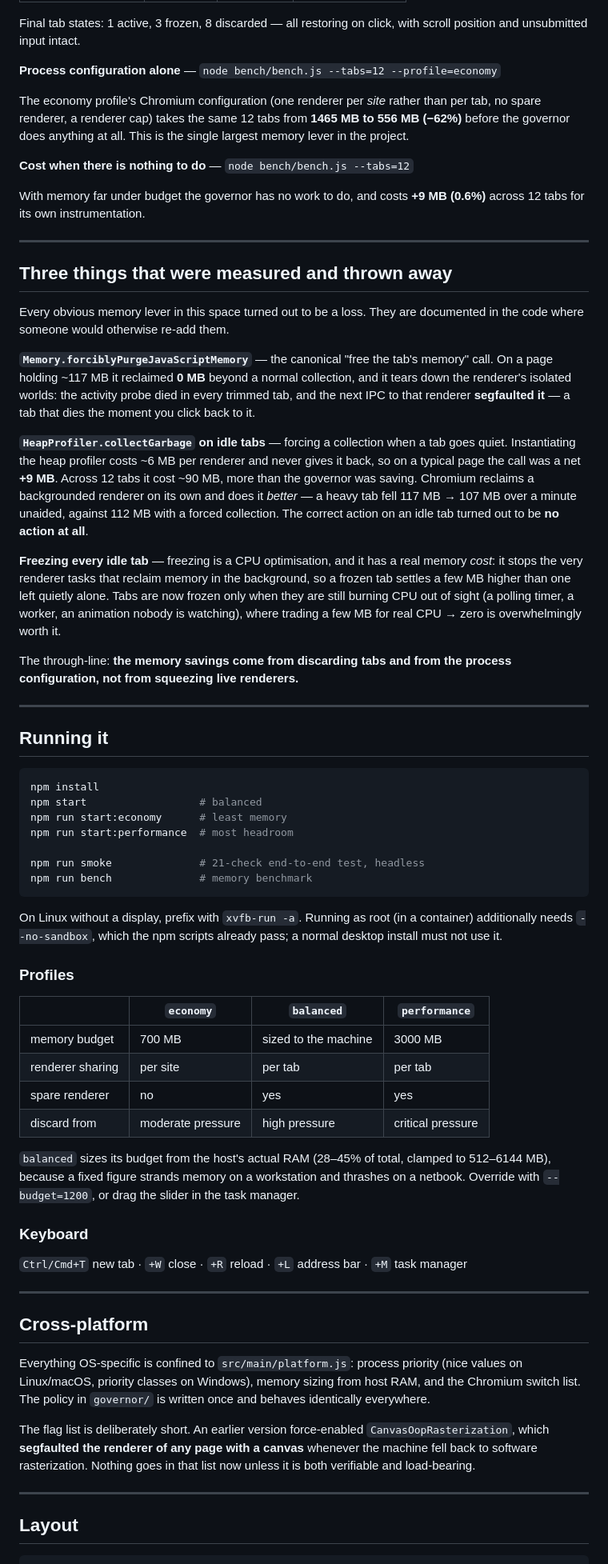
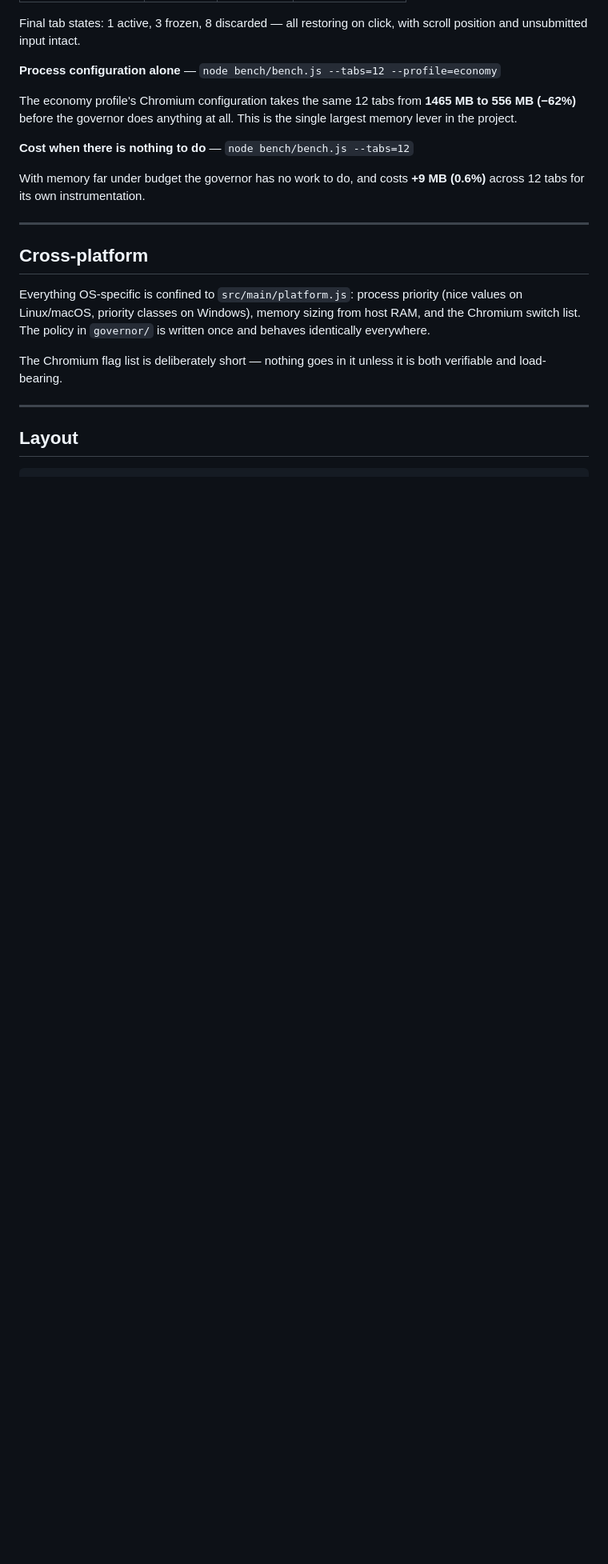
Before and after one commit to Amoguslittleahhh/Debrowser, a Markdown page: README.md, the part around one of its changes. Shown at 80% size. GitHub-like rendering; blank space fills up the shorter version.

Commit message:
Scope the README to using and understanding the browser
Moves the research narrative off this branch. The README previously carried a
long account of the memory levers that were tried, measured and removed, which
belongs with the experiments that produced it rather than in front of someone
who wants to run the browser.

What replaces it is the operational consequence, which is working information:
the savings come from discarding tabs and the process configuration rather
than from squeezing live renderers, an idle tab is left alone, and freezing is
reserved for background CPU burners. Anyone wanting the evidence is pointed at
claude/research-build.

Usage is also promoted above the design discussion, so the first thing on the
page is how to run it.

Co-Authored-By: Claude Opus 5 <noreply@anthropic.com>
Claude-Session: https://claude.ai/code/session_014uKfeT4osZDuKQbSMdyD6J

````diff
--- a/README.md
+++ b/README.md
@@ -78,8 +127,7 @@ with scroll position and unsubmitted input intact.
 
 **Process configuration alone** — `node bench/bench.js --tabs=12 --profile=economy`
 
-The economy profile's Chromium configuration (one renderer per *site* rather
-than per tab, no spare renderer, a renderer cap) takes the same 12 tabs from
+The economy profile's Chromium configuration takes the same 12 tabs from
 **1465 MB to 556 MB (−62%)** before the governor does anything at all. This is
 the single largest memory lever in the project.
 
@@ -90,74 +138,6 @@ With memory far under budget the governor has no work to do, and costs
 
 ---
 
-## Three things that were measured and thrown away
-
-Every obvious memory lever in this space turned out to be a loss. They are
-documented in the code where someone would otherwise re-add them.
-
-**`Memory.forciblyPurgeJavaScriptMemory`** — the canonical "free the tab's
-memory" call. On a page holding ~117 MB it reclaimed **0 MB** beyond a normal
-collection, and it tears down the renderer's isolated worlds: the activity
-probe died in every trimmed tab, and the next IPC to that renderer **segfaulted
-it** — a tab that dies the moment you click back to it.
-
-**`HeapProfiler.collectGarbage` on idle tabs** — forcing a collection when a
-tab goes quiet. Instantiating the heap profiler costs ~6 MB per renderer and
-never gives it back, so on a typical page the call was a net **+9 MB**. Across
-12 tabs it cost ~90 MB, more than the governor was saving. Chromium reclaims a
-backgrounded renderer on its own and does it *better* — a heavy tab fell
-117 MB → 107 MB over a minute unaided, against 112 MB with a forced collection.
-The correct action on an idle tab turned out to be **no action at all**.
-
-**Freezing every idle tab** — freezing is a CPU optimisation, and it has a real
-memory *cost*: it stops the very renderer tasks that reclaim memory in the
-background, so a frozen tab settles a few MB higher than one left quietly
-alone. Tabs are now frozen only when they are still burning CPU out of sight
-(a polling timer, a worker, an animation nobody is watching), where trading a
-few MB for real CPU → zero is overwhelmingly worth it.
-
-The through-line: **the memory savings come from discarding tabs and from the
-process configuration, not from squeezing live renderers.**
-
----
-
-## Running it
-
-```bash
-npm install
-npm start                  # balanced
-npm run start:economy      # least memory
-npm run start:performance  # most headroom
-
-npm run smoke              # 21-check end-to-end test, headless
-npm run bench              # memory benchmark
-```
-
-On Linux without a display, prefix with `xvfb-run -a`. Running as root (in a
-container) additionally needs `--no-sandbox`, which the npm scripts already
-pass; a normal desktop install must not use it.
-
-### Profiles
-
-| | `economy` | `balanced` | `performance` |
-|---|---|---|---|
-| memory budget | 700 MB | sized to the machine | 3000 MB |
-| renderer sharing | per site | per tab | per tab |
-| spare renderer | no | yes | yes |
-| discard from | moderate pressure | high pressure | critical pressure |
-
-`balanced` sizes its budget from the host's actual RAM (28–45% of total,
-clamped to 512–6144 MB), because a fixed figure strands memory on a
-workstation and thrashes on a netbook. Override with `--budget=1200`, or drag
-the slider in the task manager.
-
-### Keyboard
-
-`Ctrl/Cmd+T` new tab · `+W` close · `+R` reload · `+L` address bar ·
-`+M` task manager
-
----
-
 ## Cross-platform
 
 Everything OS-specific is confined to `src/main/platform.js`: process priority
@@ -165,10 +145,8 @@ Everything OS-specific is confined to `src/main/platform.js`: process priority
 host RAM, and the Chromium switch list. The policy in `governor/` is written
 once and behaves identically everywhere.
 
-The flag list is deliberately short. An earlier version force-enabled
-`CanvasOopRasterization`, which **segfaulted the renderer of any page with a
-canvas** whenever the machine fell back to software rasterization. Nothing goes
-in that list now unless it is both verifiable and load-bearing.
+The Chromium flag list is deliberately short — nothing goes in it unless it is
+both verifiable and load-bearing.
 
 ---
 
````
Also changed, not shown: other parts of README.md (+53 -1 lines).
